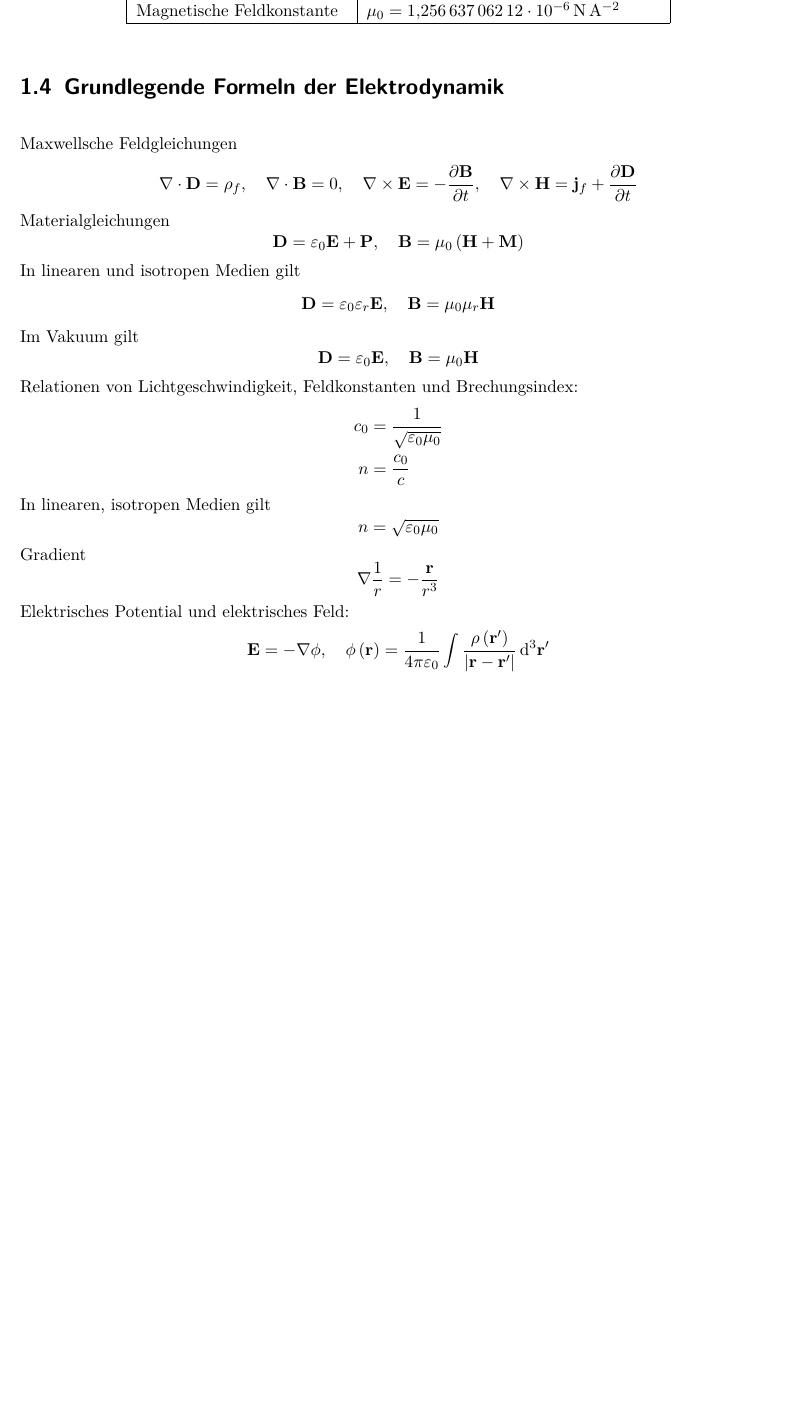
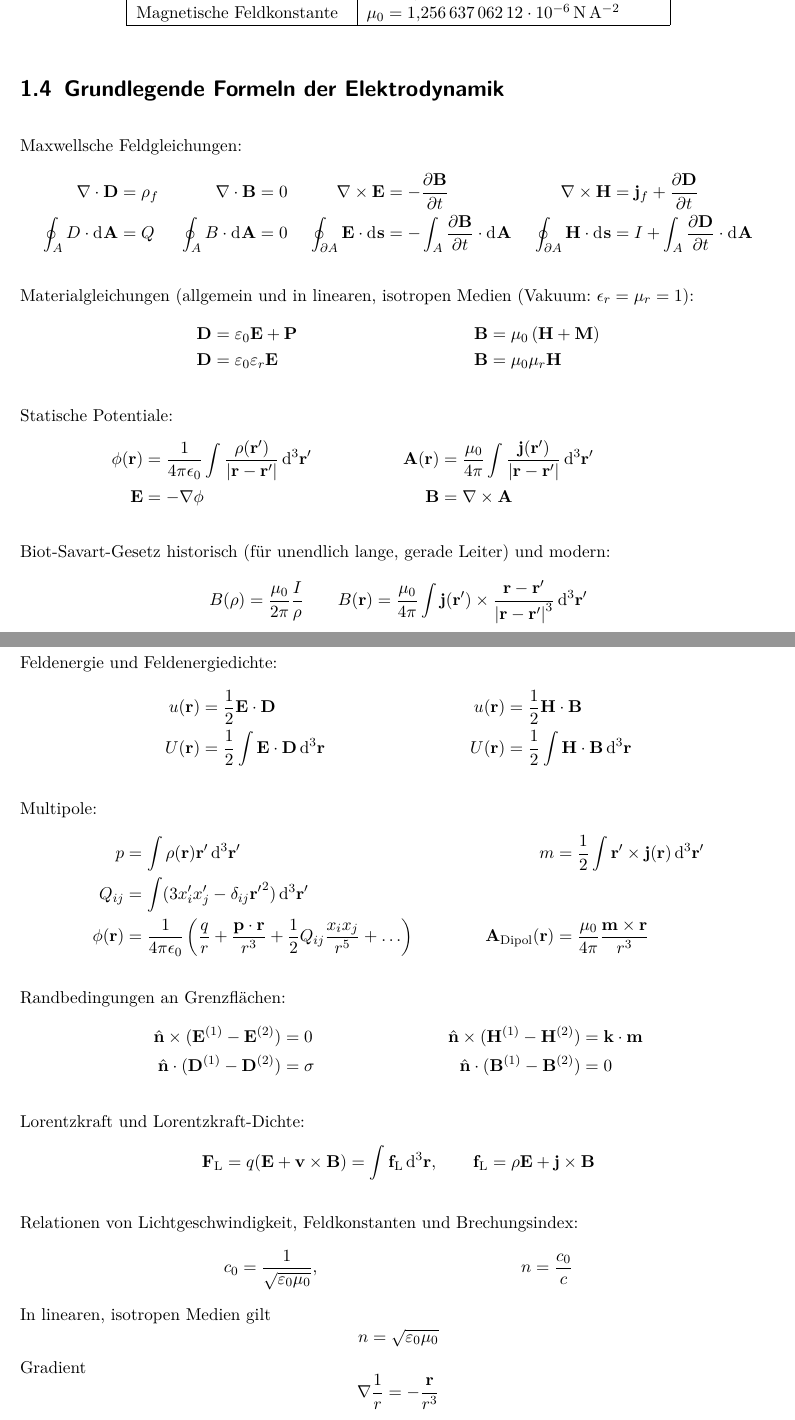
Before and after one commit to Mc-Zen/Electrodynamics, a LaTeX thesis (Elektrodynamik/Theo_III.tex, which reads Elektrodynamik/1_Einleitung.tex): part of page 8 of 81 before the commit and two parts of pages 8 and 9 of 83 after it, the two joined at a grey line, cut so that both start at the same text, the shorter picture padded with empty space. The pictures show the PDF file docs/pdf/Theo_III.pdf that the author committed with the source.

Commit message:
[add] wichtige Formeln

```diff
--- a/Elektrodynamik/1_Einleitung.tex
+++ b/Elektrodynamik/1_Einleitung.tex
@@ -78,19 +78,6 @@ Für Konstanten deren Wert per Definition festgelegt wurde, wird ein $\equiv $-Z
 
 \section{Grundlegende Formeln der Elektrodynamik}
 
-Maxwellsche Feldgleichungen
-\begin{equation*}
-	\nabla \cdot \vec {D}=\rho _{f},\quad\nabla \cdot \vec {B}=0,\quad\nabla \times \vec {E}=-\frac{\partial \vec {B}}{\partial t},\quad\nabla \times \vec {H}=\vec {j}_{f}+\frac{\partial \vec {D}}{\partial t}
-\end{equation*}
-Materialgleichungen
-\begin{equation*}
-	\vec {D}=\varepsilon _{0}\vec {E}+\vec {P},\quad \vec {B}=\mu _{0}\left(\vec {H}+\vec {M}\right)
-\end{equation*}
-In linearen und isotropen Medien gilt
-\begin{equation*}
-	\vec {D}=\varepsilon _{0}\varepsilon _{r}\vec {E},\quad \vec {B}=\mu _{0}\mu _{r}\vec {H}
-\end{equation*}
-Im Vakuum gilt
-\begin{equation*}
-	\vec {D}=\varepsilon _{0}\vec {E}, \quad\vec {B}=\mu _{0}\vec {H}
-\end{equation*}
+Maxwellsche Feldgleichungen:
+\begin{align*}
+	\nabla \cdot \vec {D}                        & =\rho _{f}                                                       &
@@ -96,0 +106,5 @@ Im Vakuum gilt
+Materialgleichungen (allgemein und in linearen, isotropen Medien (Vakuum: $\epsilon_r=\mu_r=1$):
+\begin{align*}
+	\vec {D} & =\varepsilon _{0}\vec {E}+\vec {P}        & \vec {B} & =\mu _{0}\left(\vec {H}+\vec {M}\right) \\
+	\vec {D} & =\varepsilon _{0}\varepsilon _{r}\vec {E} & \vec {B} & =\mu _{0}\mu _{r}\vec {H}
+\end{align*}
@@ -97,7 +116,40 @@ Im Vakuum gilt
+	\vec E         & =-\nabla \phi                                                                                     &
+	\vec B         & =\nabla \times\vec A                                                                              &
+\end{align*}
+
+Biot-Savart-Gesetz historisch (für unendlich lange, gerade Leiter) und modern:
+\begin{align*}
+	B(\rho) = \frac{\mu_0}{2\pi}\frac{I}{\rho} \qquad B(\vec r)=\frac{\mu_0}{4\pi}\int\vec j(\vec r')\times \frac{\vec r-\vec r'}{\left|\vec r-\vec r'\right|^3}\diffa[3]{\vec r'}
+\end{align*}
+
+Feldenergie und Feldenergiedichte:
+\begin{align*}
+	u(\vec r) & =\frac{1}{2}\vec E\cdot \vec D                      & u(\vec r) & =\frac{1}{2}\vec H\cdot \vec B                       \\
+	U(\vec r) & =\frac{1}{2}\int\vec E\cdot \vec D\diffa[3]{\vec r} & U(\vec r) & =\frac{1}{2}\int\vec H\cdot \vec B \diffa[3]{\vec r}
+\end{align*}
+
+
+Multipole:
+\begin{align*}
+	p            & = \int\rho(\vec r)\vec r'\diffa[3]{\vec r'}                                                                                   & m                       & =\frac{1}{2}\int \vec r'\times\vec j(\vec r)	\diffa[3]{\vec r'} \\
+	Q_{ij}       & =\int (3x_i'x_j'-\delta_{ij} {\vec r'}^2)\diffa[3]{\vec r'}                                                                   &                         &                                                                \\
+	\phi(\vec r) & = \frac{1}{4\pi\epsilon_0}\left(\frac{q}{r}+\frac{\vec p\cdot \vec r}{r^3}+\frac{1}{2}Q_{ij} \frac{x_ix_j}{r^5}+\ldots\right) & \vec A_\text{Dipol} (\vec r) & =\frac{\mu_0}{4\pi} \frac{\vec m\times \vec r}{r^3}
+\end{align*}
+
+Randbedingungen an Grenzflächen:
+\begin{align*}
+	\hat{\vec n}\times(\vec E^{(1)}-\vec E^{(2)}) & = 0      & \hat{\vec n}\times(\vec H^{(1)}-\vec H^{(2)}) & = \vec k\cdot \vec m \\
+	\hat{\vec n}\cdot(\vec D^{(1)}-\vec D^{(2)})  & = \sigma & \hat{\vec n}\cdot(\vec B^{(1)}-\vec B^{(2)})  & = 0
+\end{align*}
+
+Lorentzkraft und Lorentzkraft-Dichte:
+\begin{align*}
+	\vec F_\text{L} = q(\vec E+\vec v\times \vec B) = \int \vec f_\text{L}\diffa[3]{\vec r}, \qquad \vec f_\text{L}=\rho\vec E+\vec j\times \vec B
+\end{align*}
+
 Relationen von Lichtgeschwindigkeit, Feldkonstanten und Brechungsindex:
 \begin{align*}
-	c_{0} & =\frac{1}{\sqrt{\varepsilon _{0}\mu _{0}}} \\
-	n     & =\frac{c_{0}}{c}
+	c_{0} & =\frac{1}{\sqrt{\varepsilon _{0}\mu _{0}}} , & n & =\frac{c_{0}}{c}
 \end{align*}
 In linearen, isotropen Medien gilt
 \begin{equation*}
@@ -107,7 +159,3 @@ Gradient
 \begin{equation*}
 	\nabla \frac{1}{r}=-\frac{\vec {r}}{r^{3}}
 \end{equation*}
-Elektrisches Potential und elektrisches Feld:
-\begin{equation*}
-	\vec {E}=-\nabla \phi ,\quad \phi \left(\vec {r}\right)=\frac{1}{4\pi \varepsilon _{0}}\int \frac{\rho \left(\vec {r}'\right)}{\left| \vec {r}-\vec {r}'\right| }\diff ^{3}\vec {r}'
-\end{equation*}
```
Also changed, not shown: Elektrodynamik/5_Magnetostatik.tex (+1 -2 lines), docs/version.txt (+1 -1 lines), docs/pdf/Theo_III.pdf, Elektrodynamik/1_Einleitung.tex (27 more changed lines).
